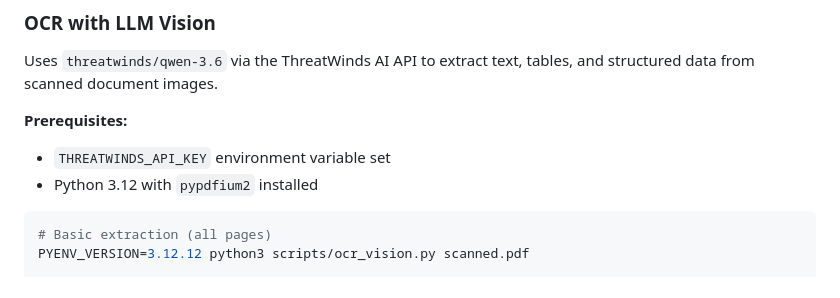
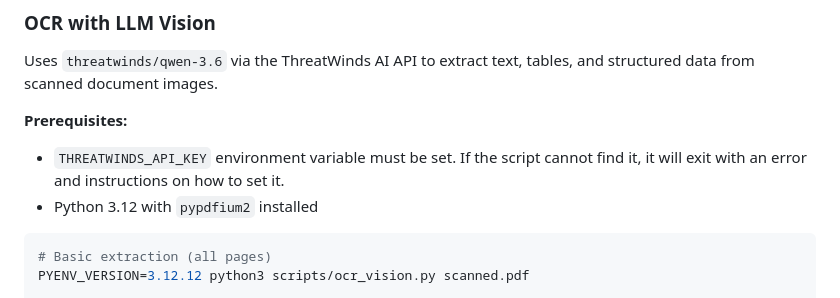
Before and after one commit to osmontero/opencode-skills, a Markdown page: skills/pdf/SKILL.md, the part around the change. Drawn GitHub-style.

Commit message:
clarify THREATWINDS_API_KEY prerequisite in PDF skill docs

````diff
--- a/skills/pdf/SKILL.md
+++ b/skills/pdf/SKILL.md
@@ -185,7 +185,7 @@ For scanned PDFs, text extraction will return empty results. Use the LLM vision-
 Uses `threatwinds/qwen-3.6` via the ThreatWinds AI API to extract text, tables, and structured data from scanned document images.
 
 **Prerequisites:**
-- `THREATWINDS_API_KEY` environment variable set
+- `THREATWINDS_API_KEY` environment variable must be set. If the script cannot find it, it will exit with an error and instructions on how to set it.
 - Python 3.12 with `pypdfium2` installed
 
 ```bash
````
